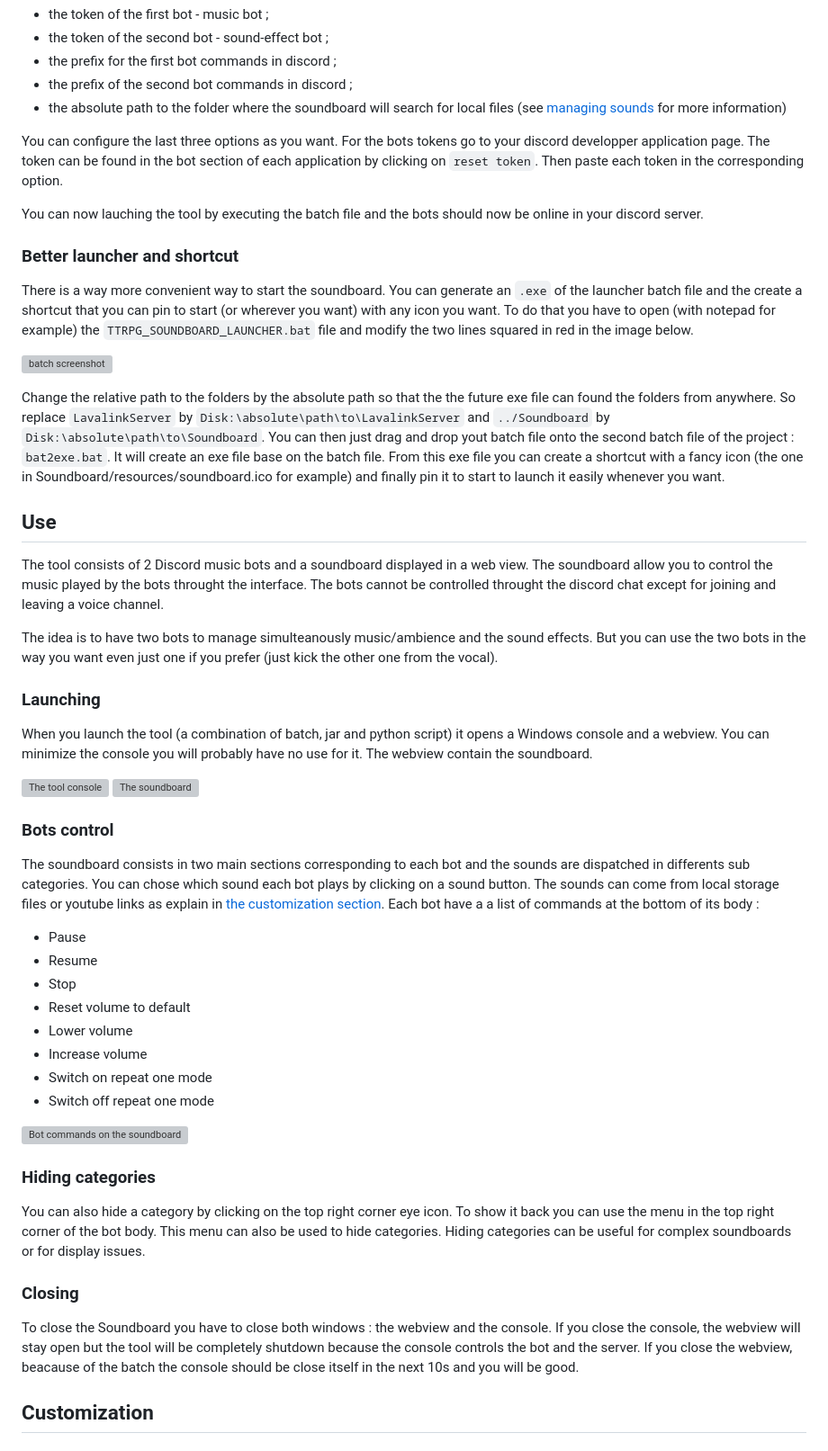
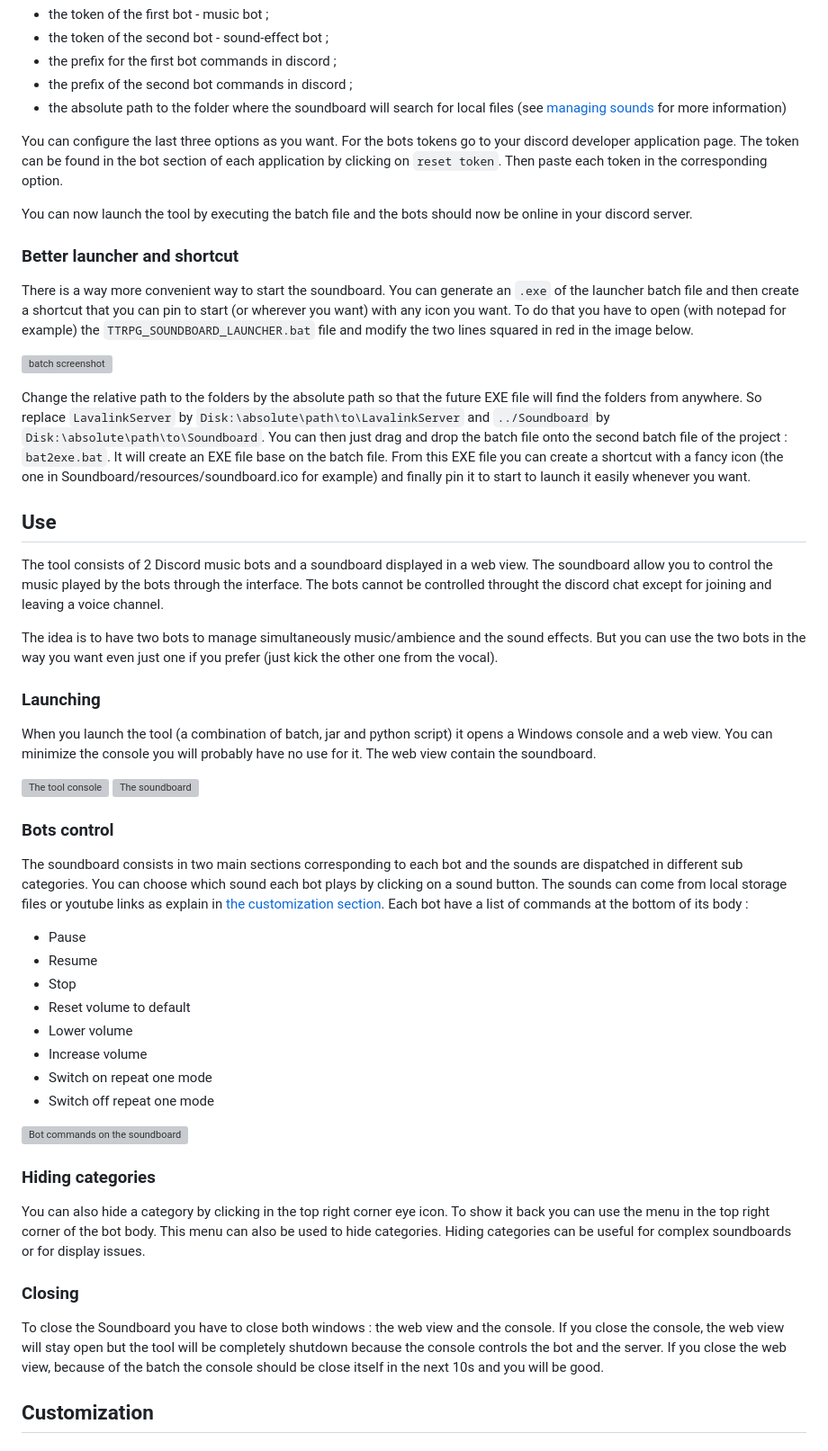
Before and after one commit to AurelienDellac/discord-ttrpg-soundboard, a Markdown page: README.md, the part around one of its changes. Shown at 90% size. Drawn GitHub-style; grey boxes are pictures that could not be loaded.

```diff
--- a/README.md
+++ b/README.md
@@ -72,32 +72,32 @@ There are 5 options in this file :
 - the prefix of the second bot commands in discord ;
 - the absolute path to the folder where the soundboard will search for local files (see [managing sounds](#managing-sounds-and-categories) for more information)
 
-You can configure the last three options as you want. For the bots tokens go to your discord developper application page. The token can be found in the bot section of each application by clicking on ``reset token``. Then paste each token in the corresponding option.
+You can configure the last three options as you want. For the bots tokens go to your discord developer application page. The token can be found in the bot section of each application by clicking on ``reset token``. Then paste each token in the corresponding option.
 
-You can now lauching the tool by executing the batch file and the bots should now be online in your discord server.
+You can now launch the tool by executing the batch file and the bots should now be online in your discord server.
 
 ### Better launcher and shortcut
-There is a way more convenient way to start the soundboard. You can generate an `.exe` of the launcher batch file and the create a shortcut that you can pin to start (or wherever you want) with any icon you want. To do that you have to open (with notepad for example) the `TTRPG_SOUNDBOARD_LAUNCHER.bat` file and modify the two lines squared in red in the image below.
+There is a way more convenient way to start the soundboard. You can generate an `.exe` of the launcher batch file and then create a shortcut that you can pin to start (or wherever you want) with any icon you want. To do that you have to open (with notepad for example) the `TTRPG_SOUNDBOARD_LAUNCHER.bat` file and modify the two lines squared in red in the image below.
 
 ![batch screenshot](https://github.com/AurelienDellac/discord-ttrpg-soundboard/assets/33094417/0439d219-6086-4e78-86ca-b3643c83bbba)
 
-Change the relative path to the folders by the absolute path so that the the future exe file can found the folders from anywhere. So replace `LavalinkServer` by `Disk:\absolute\path\to\LavalinkServer` and `../Soundboard` by `Disk:\absolute\path\to\Soundboard`. You can then just drag and drop yout batch file onto the second batch file of the project : `bat2exe.bat`. It will create an exe file base on the batch file. From this exe file you can create a shortcut with a fancy icon (the one in Soundboard/resources/soundboard.ico for example) and finally pin it to start to launch it easily whenever you want.
+Change the relative path to the folders by the absolute path so that the future EXE file will find the folders from anywhere. So replace `LavalinkServer` by `Disk:\absolute\path\to\LavalinkServer` and `../Soundboard` by `Disk:\absolute\path\to\Soundboard`. You can then just drag and drop the batch file onto the second batch file of the project : `bat2exe.bat`. It will create an EXE file base on the batch file. From this EXE file you can create a shortcut with a fancy icon (the one in Soundboard/resources/soundboard.ico for example) and finally pin it to start to launch it easily whenever you want.
 
 
 
 ## Use
-The tool consists of 2 Discord music bots and a soundboard displayed in a web view. The soundboard allow you to control the music played by the bots throught the interface. The bots cannot be controlled throught the discord chat except for joining and leaving a voice channel.
+The tool consists of 2 Discord music bots and a soundboard displayed in a web view. The soundboard allow you to control the music played by the bots through the interface. The bots cannot be controlled throught the discord chat except for joining and leaving a voice channel.
 
-The idea is to have two bots to manage simulteanously music/ambience and the sound effects. But you can use the two bots in the way you want even just one if you prefer (just kick the other one from the vocal).
+The idea is to have two bots to manage simultaneously music/ambience and the sound effects. But you can use the two bots in the way you want even just one if you prefer (just kick the other one from the vocal).
 
 ### Launching
-When you launch the tool (a combination of batch, jar and python script) it opens a Windows console and a webview. You can minimize the console you will probably have no use for it. The webview contain the soundboard.
+When you launch the tool (a combination of batch, jar and python script) it opens a Windows console and a web view. You can minimize the console you will probably have no use for it. The web view contain the soundboard.
 
 ![The tool console](https://github.com/AurelienDellac/discord-ttrpg-soundboard/assets/33094417/df596735-2349-4ba0-982f-d1efec75f9db)
 ![The soundboard](https://github.com/AurelienDellac/discord-ttrpg-soundboard/assets/33094417/c114ffbe-a0fa-43b5-b62d-e13f9e368f43)
 
 ### Bots control
-The soundboard consists in two main sections corresponding to each bot and the sounds are dispatched in differents sub categories. You can chose which sound each bot plays by clicking on a sound button. The sounds can come from local storage files or youtube links as explain in [the customization section](#customization). Each bot have a a list of commands at the bottom of its body :
+The soundboard consists in two main sections corresponding to each bot and the sounds are dispatched in different sub categories. You can choose which sound each bot plays by clicking on a sound button. The sounds can come from local storage files or youtube links as explain in [the customization section](#customization). Each bot have a list of commands at the bottom of its body :
 - Pause
 - Resume
 - Stop
@@ -110,10 +110,10 @@ The soundboard consists in two main sections corresponding to each bot and the s
 ![Bot commands on the soundboard](https://github.com/AurelienDellac/discord-ttrpg-soundboard/assets/33094417/873a97e5-f251-4331-9ecc-6b075ac372c2)
 
 ### Hiding categories
-You can also hide a category by clicking on the top right corner eye icon. To show it back you can use the menu in the top right corner of the bot body. This menu can also be used to hide categories. Hiding categories can be useful for complex soundboards or for display issues.
+You can also hide a category by clicking in the top right corner eye icon. To show it back you can use the menu in the top right corner of the bot body. This menu can also be used to hide categories. Hiding categories can be useful for complex soundboards or for display issues.
 
 ### Closing
-To close the Soundboard you have to close both windows : the webview and the console. If you close the console, the webview will stay open but the tool will be completely shutdown because the console controls the bot and the server. If you close the webview, beacause of the batch the console should be close itself in the next 10s and you will be good.
+To close the Soundboard you have to close both windows : the web view and the console. If you close the console, the web view will stay open but the tool will be completely shutdown because the console controls the bot and the server. If you close the web view, because of the batch the console should be close itself in the next 10s and you will be good.
 
 ## Customization
 ### Managing sounds and categories
```
Also changed, not shown: other parts of README.md (+13 -13 lines).
